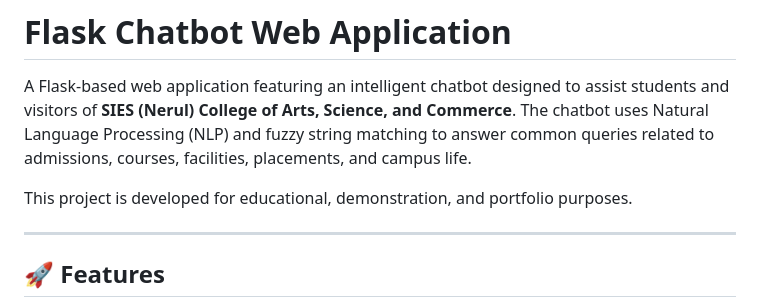
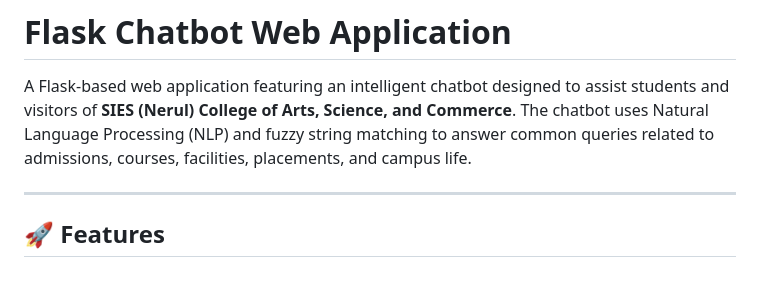
Before and after one commit to kartikpatade/flask-chatbot-webapp, a Markdown page: README.md, the part around the change. GitHub-like rendering; blank space fills up the shorter version.

```diff
--- a/README.md
+++ b/README.md
@@ -2,7 +2,6 @@
 
 A Flask-based web application featuring an intelligent chatbot designed to assist students and visitors of **SIES (Nerul) College of Arts, Science, and Commerce**. The chatbot uses Natural Language Processing (NLP) and fuzzy string matching to answer common queries related to admissions, courses, facilities, placements, and campus life.
 
-This project is developed for educational, demonstration, and portfolio purposes.
 
 ---
 
```
